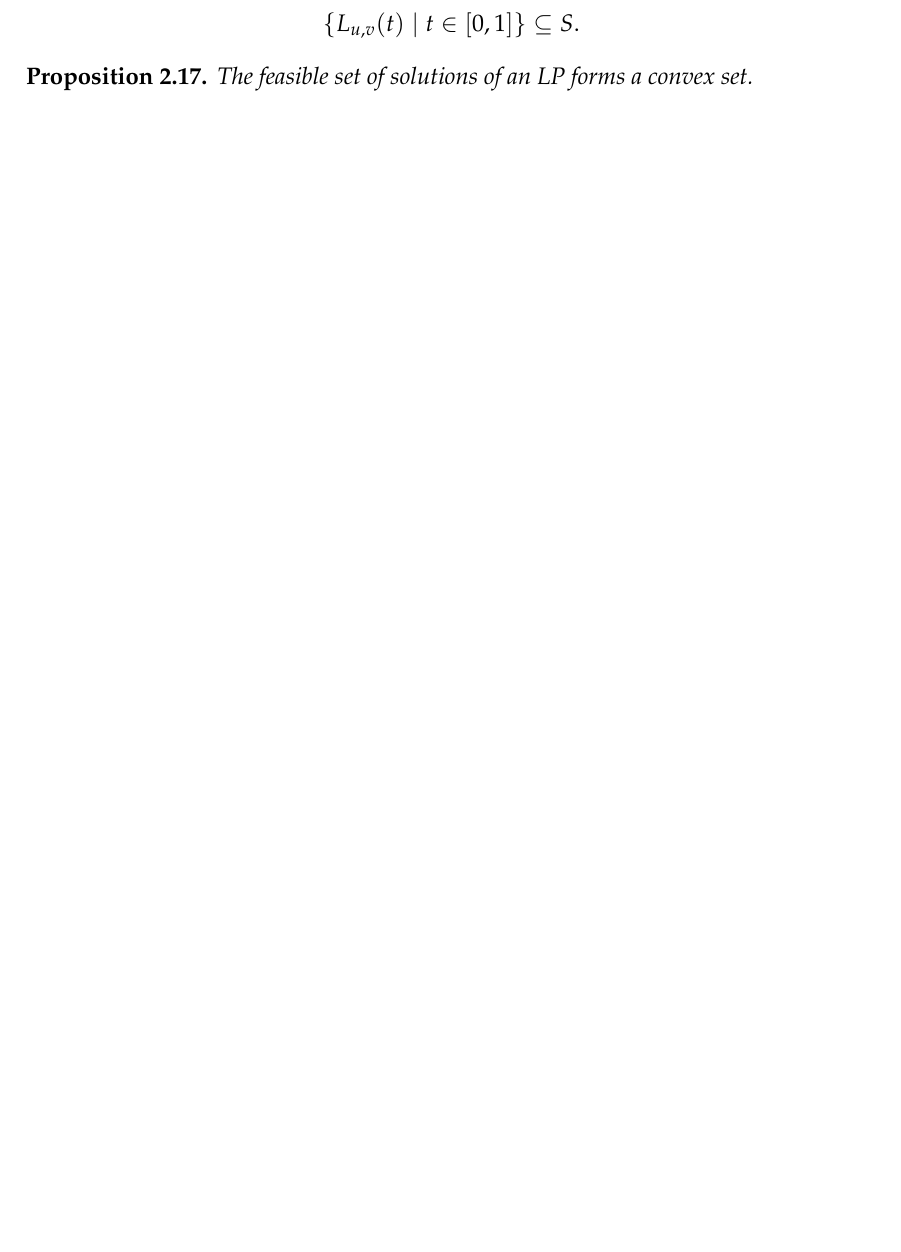
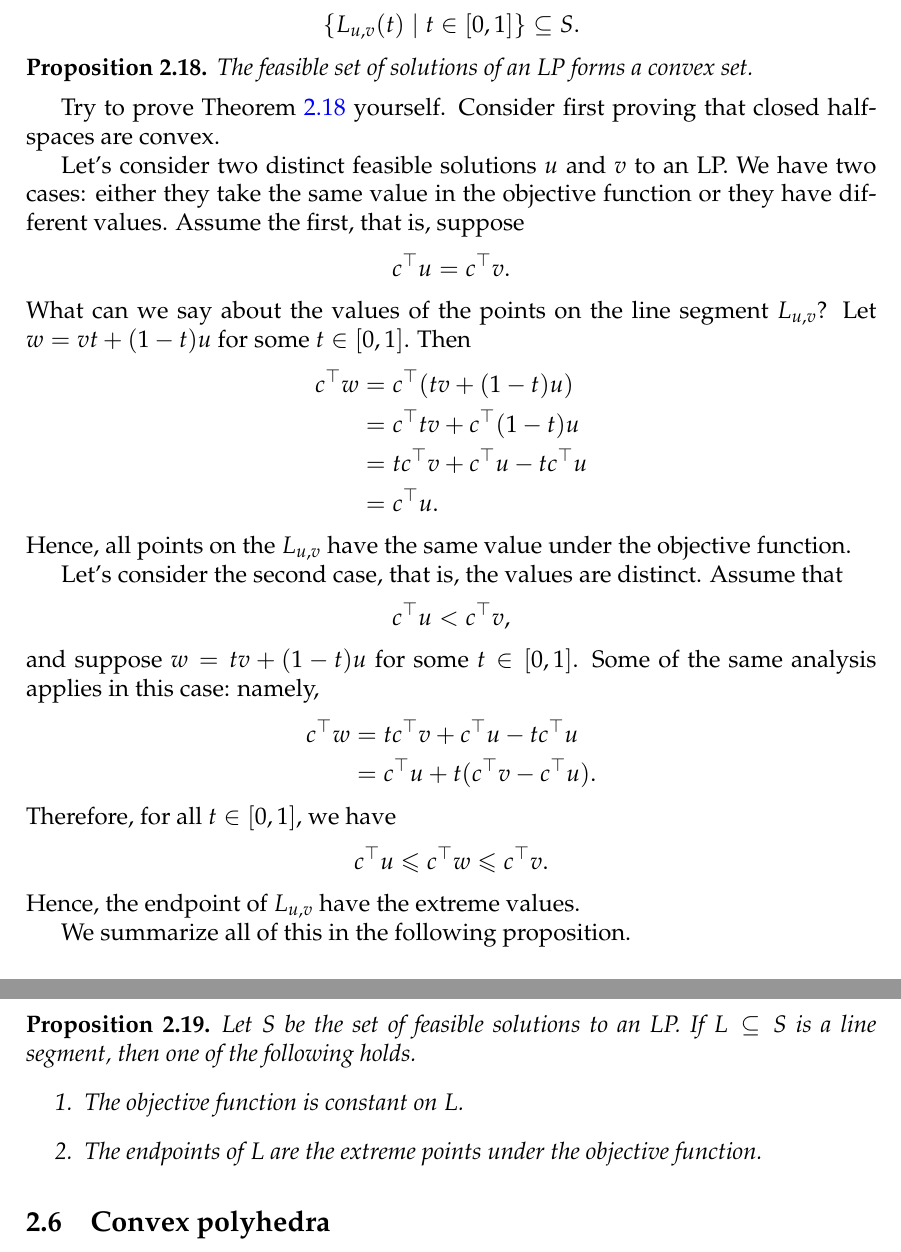
Before and after one commit to joshmaglione/MA437-Notes, a LaTeX document (Notes/LectureNotes.tex): part of page 15 of 16 before the commit and two parts of pages 15 and 16 of 17 after it, the two joined at a grey line, cut so that both start at the same text, the shorter picture padded with empty space. Compiled offline with pdfLaTeX.

Commit message:
more notes

```diff
--- a/Notes/LectureNotes.tex
+++ b/Notes/LectureNotes.tex
@@ -1030,9 +1040,66 @@ In the middle, we have points like $L_{u,v}(1/2) = (u + v)/2$ and $L_{u,v}(1/5)
 	\end{align*}
 \end{defn}
 
-\begin{prop}
+\begin{prop}\label{prop:convex-LP}
 	The feasible set of solutions of an LP forms a convex set.
 \end{prop}
+
+Try to prove \Cref{prop:convex-LP} yourself. Consider first proving that closed
+half-spaces are convex.
+
+Let's consider two distinct feasible solutions $u$ and $v$ to an LP. We have two
+cases: either they take the same value in the objective function or they have
+different values. Assume the first, that is, suppose
+\begin{align*}
+	c^{\top}u = c^{\top}v.
+\end{align*}
+What can we say about the values of the points on the line segment $L_{u,v}$?
+Let $w = vt + (1 - t)u$ for some $t\in [0, 1]$. Then
+\begin{align*}
+	c^{\top}w &= c^{\top}(tv + (1 - t)u) \\
+	&= c^{\top}tv + c^{\top}(1-t)u \\
+	&= tc^{\top}v + c^{\top}u - tc^{\top}u \\
+	&= c^{\top}u.
+\end{align*}
+Hence, all points on the $L_{u,v}$ have the same value under the objective
+function.
+
+Let's consider the second case, that is, the values are distinct. Assume that
+\begin{align*}
+	c^{\top} u < c^{\top}v,
+\end{align*}
+and suppose $w = tv + (1-t)u$ for some $t\in [0,1]$. Some of the same analysis applies in this case: namely,
+\begin{align*}
+	c^{\top}w &= tc^{\top}v + c^{\top}u - tc^{\top}u \\
+	&= c^{\top}u + t(c^{\top}v - c^{\top}u).
+\end{align*}
+Therefore, for all $t\in [0,1]$, we have
+\begin{align*}
+	c^{\top}u \leq c^{\top}w \leq c^{\top}v.
+\end{align*}
+Hence, the endpoint of $L_{u,v}$ have the extreme values.
+
+We summarize all of this in the following proposition.
+
+\begin{prop}
+	Let $S$ be the set of feasible solutions to an LP. If $L\subseteq S$ is a
+	line segment, then one of the following holds.
+	\begin{enumerate}
+		\item The objective function is constant on $L$.
+		\item The endpoints of $L$ are the extreme points under the objective
+		function.
+	\end{enumerate}
+\end{prop}
+
+\subsection{Convex polyhedra}
+
+
+
+
+
+
+
+
 
 
 
```
Also changed, not shown: Notes/LectureNotes.pdf, Notes/LectureNotes.tex (10 more changed lines).
